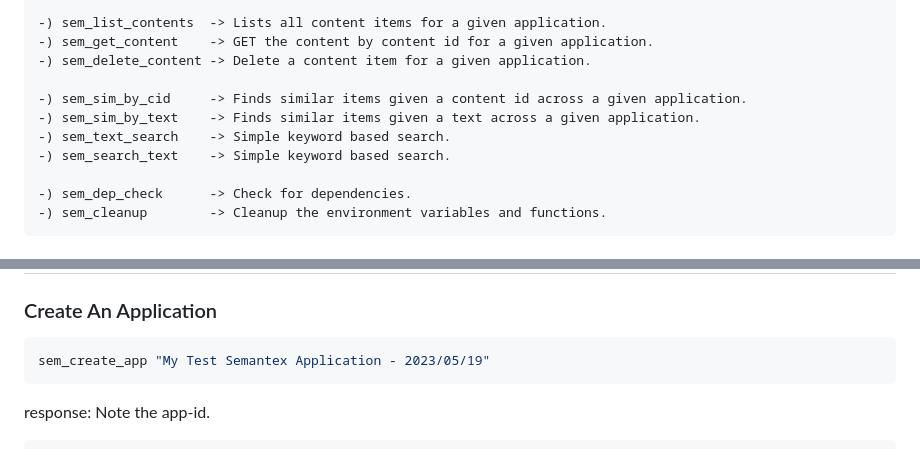
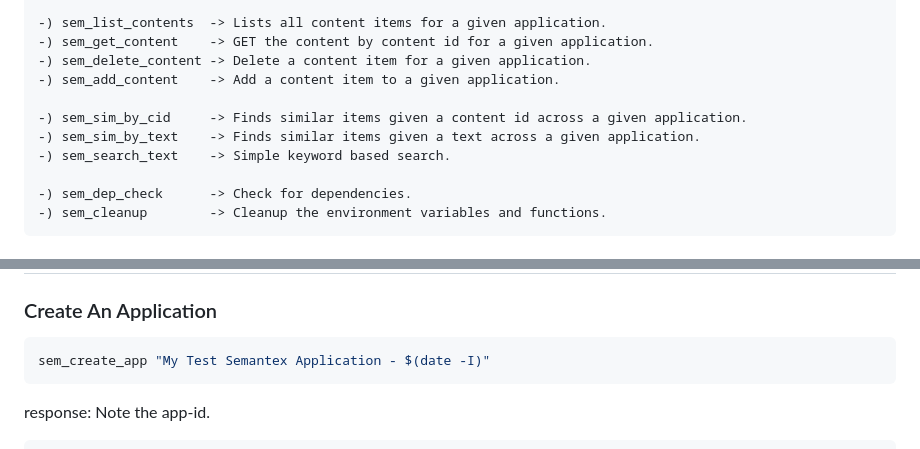
Before and after one commit to semantex-ai/examples, a Markdown page: content_hub_ex1/README.MD, 2 parts joined by grey strips. GitHub-like rendering.

Commit message:
Update README.MD
Cleanup & added sem_add_content

````diff
--- a/content_hub_ex1/README.MD
+++ b/content_hub_ex1/README.MD
@@ -64,10 +64,10 @@ The following functions are available.
 -) sem_list_contents  -> Lists all content items for a given application.
 -) sem_get_content    -> GET the content by content id for a given application.
 -) sem_delete_content -> Delete a content item for a given application.
+-) sem_add_content    -> Add a content item to a given application.
 
 -) sem_sim_by_cid     -> Finds similar items given a content id across a given application.
 -) sem_sim_by_text    -> Finds similar items given a text across a given application.
--) sem_text_search    -> Simple keyword based search.
 -) sem_search_text    -> Simple keyword based search.
 
 -) sem_dep_check      -> Check for dependencies.
@@ -106,7 +106,7 @@ __List of actions:__
 ## Step-By-Step
 ### Create An Application
 ```sh
-sem_create_app "My Test Semantex Application - 2023/05/19"
+sem_create_app "My Test Semantex Application - $(date -I)"
 ```
 
 response: Note the app-id.
````
